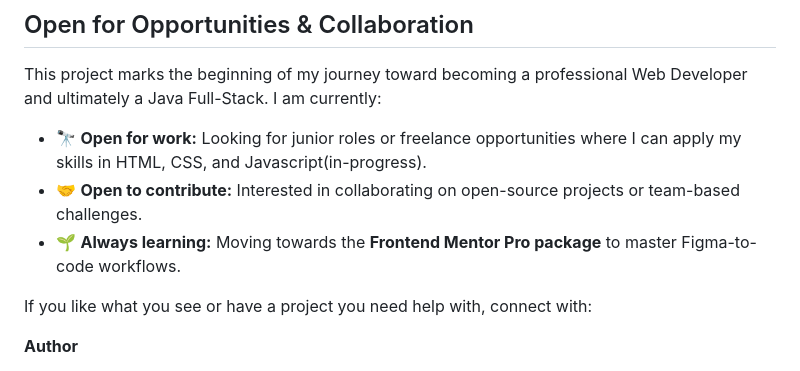
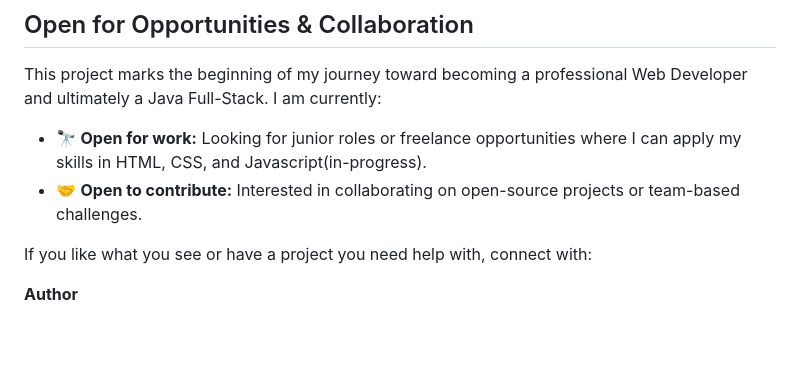
Before and after one commit to naftalmambo/Blog-Preview-Card-Main, a Markdown page: README.md, the part around one of its changes. Drawn GitHub-style; blank space fills up the shorter version.

```diff
--- a/README.md
+++ b/README.md
@@ -97,7 +97,6 @@ This project marks the beginning of my journey toward becoming a professional We
 
 - 🔭 **Open for work:** Looking for junior roles or freelance opportunities where I can apply my skills in HTML, CSS, and Javascript(in-progress).
 - 🤝 **Open to contribute:** Interested in collaborating on open-source projects or team-based challenges.
-- 🌱 **Always learning:** Moving towards the **Frontend Mentor Pro package** to master Figma-to-code workflows.
 
 If you like what you see or have a project you need help with, connect with:
 
```
Also changed, not shown: other parts of README.md (+1 -1 lines).
